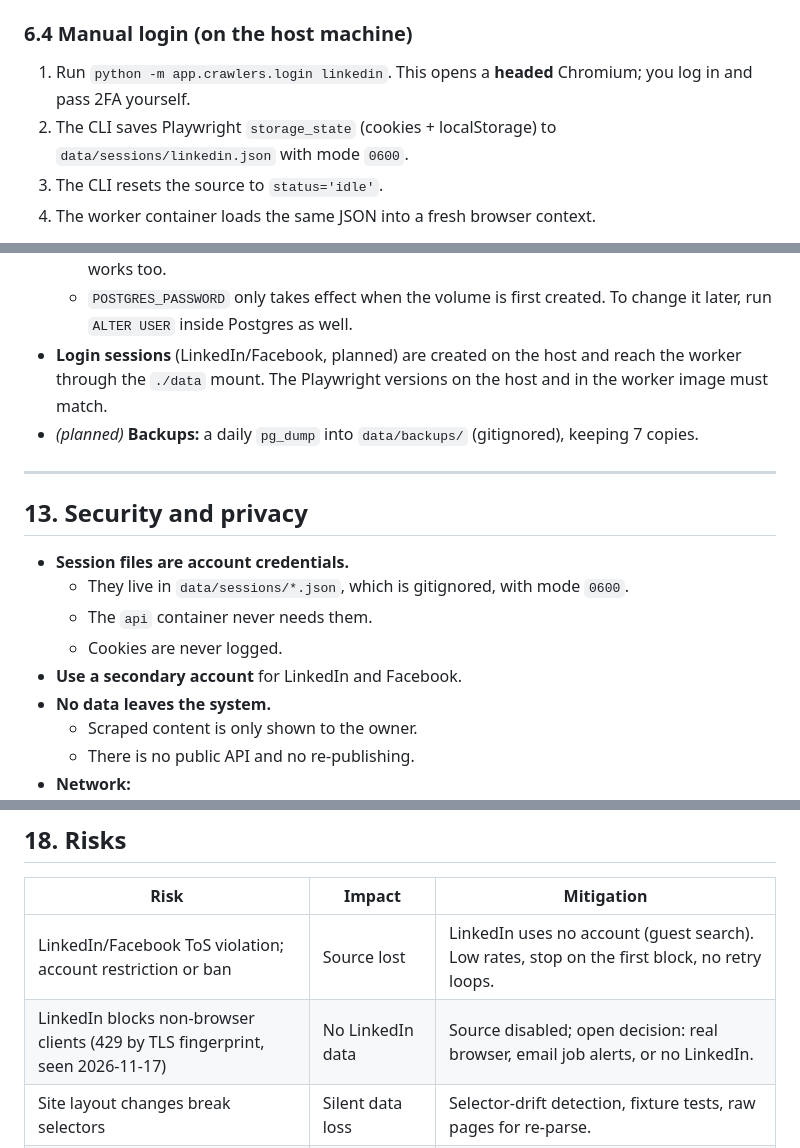
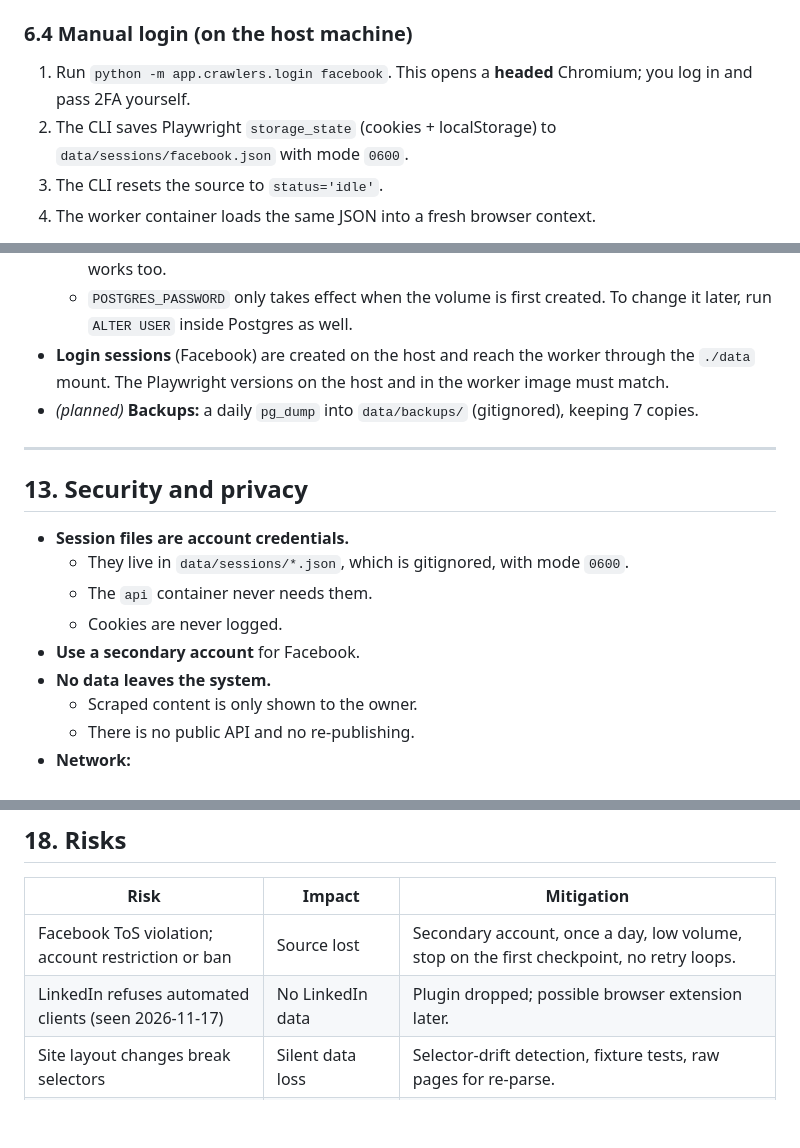
Before and after one commit to Corbin09/StreamFeed, a Markdown page: docs/ARCHITECTURE.md, 3 parts joined by grey strips. GitHub-like rendering; blank space fills up the shorter version.

```diff
--- a/docs/ARCHITECTURE.md
+++ b/docs/ARCHITECTURE.md
@@ -346,8 +344,8 @@ Posts parsed earlier in the interrupted run are not ingested. Their pages are al
 
 ### 6.4 Manual login (on the host machine)
 
-1. Run `python -m app.crawlers.login linkedin`. This opens a **headed** Chromium; you log in and pass 2FA yourself.
-2. The CLI saves Playwright `storage_state` (cookies + localStorage) to `data/sessions/linkedin.json` with mode `0600`.
+1. Run `python -m app.crawlers.login facebook`. This opens a **headed** Chromium; you log in and pass 2FA yourself.
+2. The CLI saves Playwright `storage_state` (cookies + localStorage) to `data/sessions/facebook.json` with mode `0600`.
 3. The CLI resets the source to `status='idle'`.
 4. The worker container loads the same JSON into a fresh browser context.
 
@@ -589,7 +587,7 @@ flowchart LR
   - `BASIC_AUTH_USER`, `BASIC_AUTH_PASSWORD` and `POSTGRES_PASSWORD` are required (compose refuses to start without them).
   - Put HTTPS in front: Basic Auth over plain HTTP exposes the password. A tunnel (ngrok, Cloudflare Tunnel) needs no open inbound port; on a VPS, Caddy with automatic HTTPS works too.
   - `POSTGRES_PASSWORD` only takes effect when the volume is first created. To change it later, run `ALTER USER` inside Postgres as well.
-- **Login sessions** (LinkedIn/Facebook, planned) are created on the host and reach the worker through the `./data` mount. The Playwright versions on the host and in the worker image must match.
+- **Login sessions** (Facebook) are created on the host and reach the worker through the `./data` mount. The Playwright versions on the host and in the worker image must match.
 - *(planned)* **Backups:** a daily `pg_dump` into `data/backups/` (gitignored), keeping 7 copies.
 
 ---
@@ -600,7 +598,7 @@ flowchart LR
   - They live in `data/sessions/*.json`, which is gitignored, with mode `0600`.
   - The `api` container never needs them.
   - Cookies are never logged.
-- **Use a secondary account** for LinkedIn and Facebook.
+- **Use a secondary account** for Facebook.
 - **No data leaves the system.**
   - Scraped content is only shown to the owner.
   - There is no public API and no re-publishing.
@@ -663,8 +661,8 @@ flowchart LR
 
 | Risk | Impact | Mitigation |
 |------|--------|------------|
-| LinkedIn/Facebook ToS violation; account restriction or ban | Source lost | LinkedIn uses no account (guest search). Low rates, stop on the first block, no retry loops. |
-| LinkedIn blocks non-browser clients (429 by TLS fingerprint, seen 2026-11-17) | No LinkedIn data | Source disabled; open decision: real browser, email job alerts, or no LinkedIn. |
+| Facebook ToS violation; account restriction or ban | Source lost | Secondary account, once a day, low volume, stop on the first checkpoint, no retry loops. |
+| LinkedIn refuses automated clients (seen 2026-11-17) | No LinkedIn data | Plugin dropped; possible browser extension later. |
 | Site layout changes break selectors | Silent data loss | Selector-drift detection, fixture tests, raw pages for re-parse. |
 | Facebook limits group content for automated sessions | Fewer posts | Prefer `m.facebook.com`/`mbasic`, keep volume low; accept partial coverage. |
 | Salary/location mis-parsing on free text | Wrong filters | Conservative parsing (leave null when unsure), table-driven tests with real samples. |
```
Also changed, not shown: other parts of docs/ARCHITECTURE.md (+4 -6 lines), CLAUDE.md (+2 -1 lines), docs/diagrams/streamfeed-overview.png, 17 other files.
